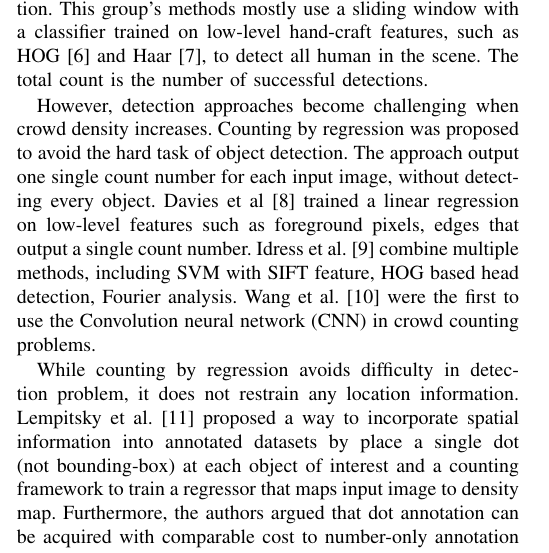
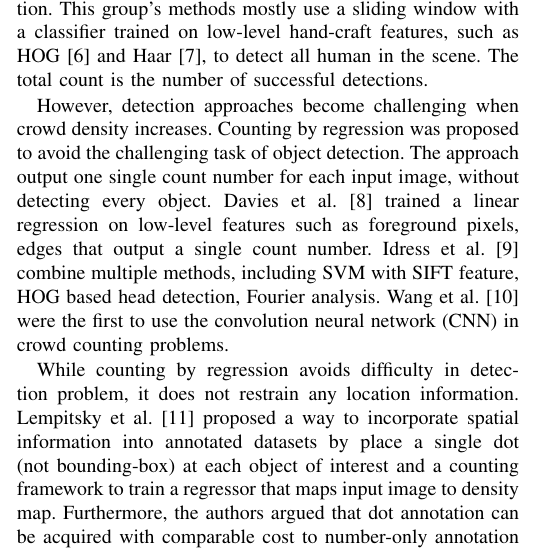
Before and after one commit to ttpro1995/NICS2020_paper, a LaTeX paper (conference_101719.tex, which reads part/related_work.tex): part of one column of page 1 of 6, cut so that both start at the same text. Compiled offline with pdfLaTeX; a missing font is replaced by an installed copy or a similar font; a LaTeX package or settings file that is missing is left out.

Commit message:
background task traditional method

```diff
--- a/part/related_work.tex
+++ b/part/related_work.tex
@@ -2,7 +2,7 @@
 \subsection{Traditional method}
 Originally, total people in the crowd were count by detection. This group's methods mostly use a sliding window with a classifier trained on low-level hand-craft features, such as HOG \cite{dalal2005histograms}  and Haar \cite{lin2001estimation}, to detect all human in the scene. The total count is the number of successful detections.
 
-However, detection approaches become challenging when crowd density increases. Counting by regression was proposed to avoid the hard task of object detection. The approach output one single count number for each input image, without detecting every object. Davies et al \cite{davies1995crowd} trained a linear regression on low-level features such as foreground pixels, edges that output a single count number. Idress et al. \cite{idrees2013multi} combine multiple methods, including SVM with SIFT feature, HOG based head detection, Fourier analysis. Wang et al. \cite{wang2015deep} were the first to use the Convolution neural network (CNN) in crowd counting problems.
+However, detection approaches become challenging when crowd density increases. Counting by regression was proposed to avoid the challenging task of object detection. The approach output one single count number for each input image, without detecting every object. Davies et al. \cite{davies1995crowd} trained a linear regression on low-level features such as foreground pixels, edges that output a single count number. Idress et al. \cite{idrees2013multi} combine multiple methods, including SVM with SIFT feature, HOG based head detection, Fourier analysis. Wang et al. \cite{wang2015deep} were the first to use the convolution neural network (CNN) in crowd counting problems.
 
 While counting by regression avoids difficulty in detection problem, it does not restrain any location information. Lempitsky et al. \cite{lempitsky2010learning} proposed a way to incorporate spatial information into annotated datasets by place a single dot (not bounding-box) at each object of interest and a counting framework to train a regressor that maps input image to density map. Furthermore, the authors argued that dot annotation can be acquired with comparable cost to number-only annotation due to the nature in the way human annotators count a large number of objects. Pham et al. \cite{7410729} improved the method by replacing linear regressors with random forest. Further literature focuses on CNN-based approaches due to the great successes of deep learning and CNN-based approaches in the computer vision paradigm. Early CNN-based approaches in density estimation have been carefully surveyed by Sindagi et al. \cite{SINDAGI20183}.
 
```
